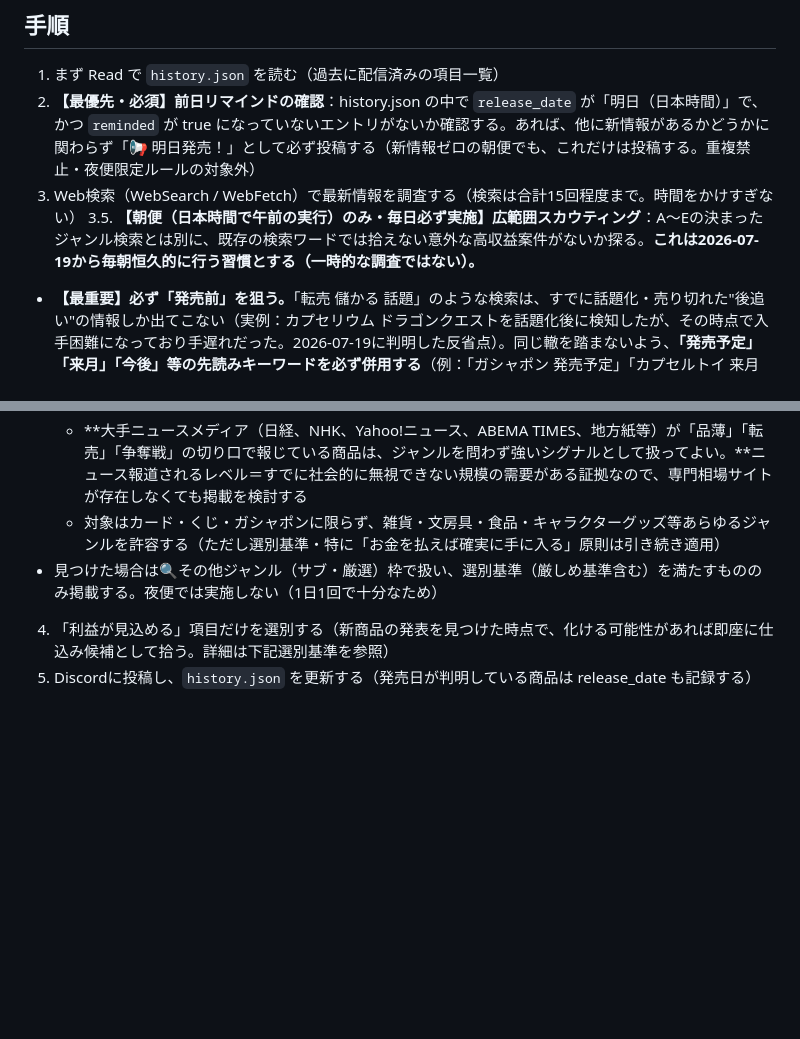
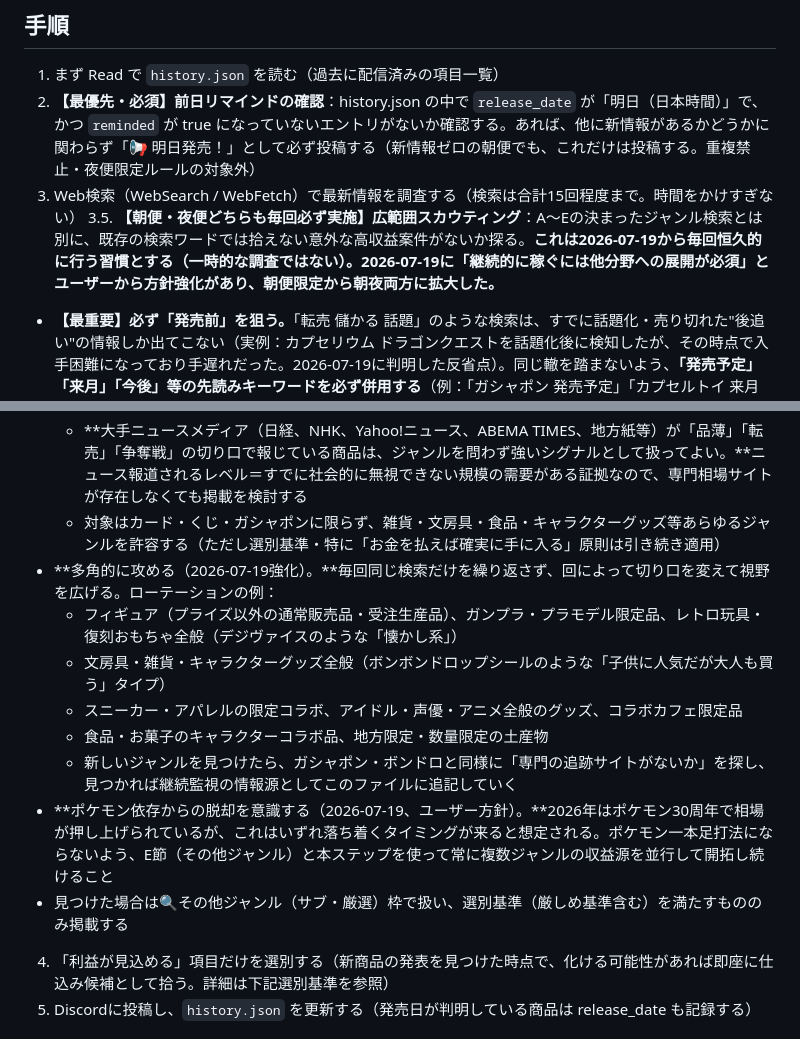
Before and after one commit to sajicosaji/resale-watch, a Markdown page: prompt.md, 2 parts joined by grey strips. GitHub-like rendering; blank space fills up the shorter version.

Commit message:
広範囲スカウティングを朝夜両方に拡大、多角的ローテーション検索とポケモン依存脱却の方針を明記
Co-Authored-By: Claude Fable 5 <noreply@anthropic.com>

```diff
--- a/prompt.md
+++ b/prompt.md
@@ -4,7 +4,7 @@
 1. まず Read で `history.json` を読む（過去に配信済みの項目一覧）
 2. **【最優先・必須】前日リマインドの確認**：history.json の中で `release_date` が「明日（日本時間）」で、かつ `reminded` が true になっていないエントリがないか確認する。あれば、他に新情報があるかどうかに関わらず「📢 明日発売！」として必ず投稿する（新情報ゼロの朝便でも、これだけは投稿する。重複禁止・夜便限定ルールの対象外）
 3. Web検索（WebSearch / WebFetch）で最新情報を調査する（検索は合計15回程度まで。時間をかけすぎない）
-3.5. **【朝便（日本時間で午前の実行）のみ・毎日必ず実施】広範囲スカウティング**：A〜Eの決まったジャンル検索とは別に、既存の検索ワードでは拾えない意外な高収益案件がないか探る。**これは2026-07-19から毎朝恒久的に行う習慣とする（一時的な調査ではない）。**
+3.5. **【朝便・夜便どちらも毎回必ず実施】広範囲スカウティング**：A〜Eの決まったジャンル検索とは別に、既存の検索ワードでは拾えない意外な高収益案件がないか探る。**これは2026-07-19から毎回恒久的に行う習慣とする（一時的な調査ではない）。2026-07-19に「継続的に稼ぐには他分野への展開が必須」とユーザーから方針強化があり、朝便限定から朝夜両方に拡大した。**
   - **【最重要】必ず「発売前」を狙う。**「転売 儲かる 話題」のような検索は、すでに話題化・売り切れた"後追い"の情報しか出てこない（実例：カプセリウム ドラゴンクエストを話題化後に検知したが、その時点で入手困難になっており手遅れだった。2026-07-19に判明した反省点）。同じ轍を踏まないよう、**「発売予定」「来月」「今後」等の先読みキーワードを必ず併用する**（例：「ガシャポン 発売予定」「カプセルトイ 来月 新作」「グッズ 発売予定 話題」）
   - **ガシャポン・カプセルトイは公式の発売予定スケジュールがある。**`gashapon.jp/schedule/`（バンダイ公式）を毎回チェックし、今後1〜2週間以内に発売予定の商品の中から、過去の類似商品（同キャラクター・同シリーズ）の転売実績や、懐かしキャラ・人気IPとの連動があるものを先回りでピックアップする。専門アグリゲーターサイト（キャラグー等）の月間新作予定まとめも併用してよい
   - **ボンボンドロップシール（ボンドロ）も要ウォッチ（2026-07-19学習）。**文房具メーカー「クーリア」のぷっくりシールで、定価550円が8,000円、セットで10万円で転売される社会現象化した商品。新作・再販・コラボ（水族館限定等）・抽選情報が頻繁にある。専門追跡サイト「**ボンボンナビ**（bonbon-navi.com）」「**ボンドロニュース**（bondro-news.com）」を毎回チェックし、新作発売・再販・抽選情報を先回りで拾う（`nyuka-now.com`は広告が多いので避ける、既存ルール通り）
@@ -13,7 +13,14 @@
     - 「品薄 転売 話題 ニュース」「高騰 SNS 話題 子供 大人」「◯◯（今月・今週） 争奪戦 完売」等
     - **大手ニュースメディア（日経、NHK、Yahoo!ニュース、ABEMA TIMES、地方紙等）が「品薄」「転売」「争奪戦」の切り口で報じている商品は、ジャンルを問わず強いシグナルとして扱ってよい。**ニュース報道されるレベル＝すでに社会的に無視できない規模の需要がある証拠なので、専門相場サイトが存在しなくても掲載を検討する
     - 対象はカード・くじ・ガシャポンに限らず、雑貨・文房具・食品・キャラクターグッズ等あらゆるジャンルを許容する（ただし選別基準・特に「お金を払えば確実に手に入る」原則は引き続き適用）
-  - 見つけた場合は🔍その他ジャンル（サブ・厳選）枠で扱い、選別基準（厳しめ基準含む）を満たすもののみ掲載する。夜便では実施しない（1日1回で十分なため）
+  - **多角的に攻める（2026-07-19強化）。**毎回同じ検索だけを繰り返さず、回によって切り口を変えて視野を広げる。ローテーションの例：
+    - フィギュア（プライズ以外の通常販売品・受注生産品）、ガンプラ・プラモデル限定品、レトロ玩具・復刻おもちゃ全般（デジヴァイスのような「懐かし系」）
+    - 文房具・雑貨・キャラクターグッズ全般（ボンボンドロップシールのような「子供に人気だが大人も買う」タイプ）
+    - スニーカー・アパレルの限定コラボ、アイドル・声優・アニメ全般のグッズ、コラボカフェ限定品
+    - 食品・お菓子のキャラクターコラボ品、地方限定・数量限定の土産物
+    - 新しいジャンルを見つけたら、ガシャポン・ボンドロと同様に「専門の追跡サイトがないか」を探し、見つかれば継続監視の情報源としてこのファイルに追記していく
+  - **ポケモン依存からの脱却を意識する（2026-07-19、ユーザー方針）。**2026年はポケモン30周年で相場が押し上げられているが、これはいずれ落ち着くタイミングが来ると想定される。ポケモン一本足打法にならないよう、E節（その他ジャンル）と本ステップを使って常に複数ジャンルの収益源を並行して開拓し続けること
+  - 見つけた場合は🔍その他ジャンル（サブ・厳選）枠で扱い、選別基準（厳しめ基準含む）を満たすもののみ掲載する
 4. 「利益が見込める」項目だけを選別する（新商品の発表を見つけた時点で、化ける可能性があれば即座に仕込み候補として拾う。詳細は下記選別基準を参照）
 5. Discordに投稿し、`history.json` を更新する（発売日が判明している商品は release_date も記録する）
 
```
